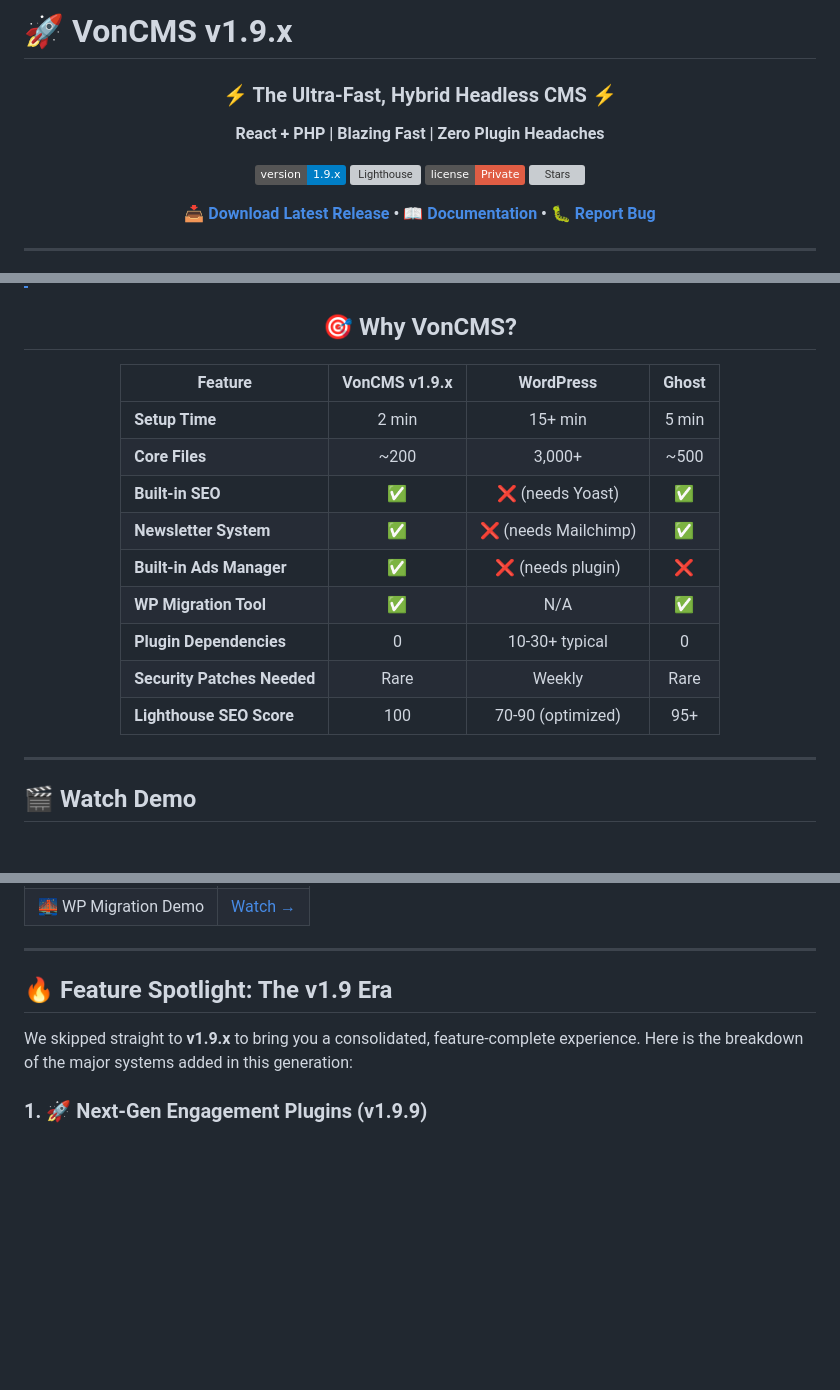
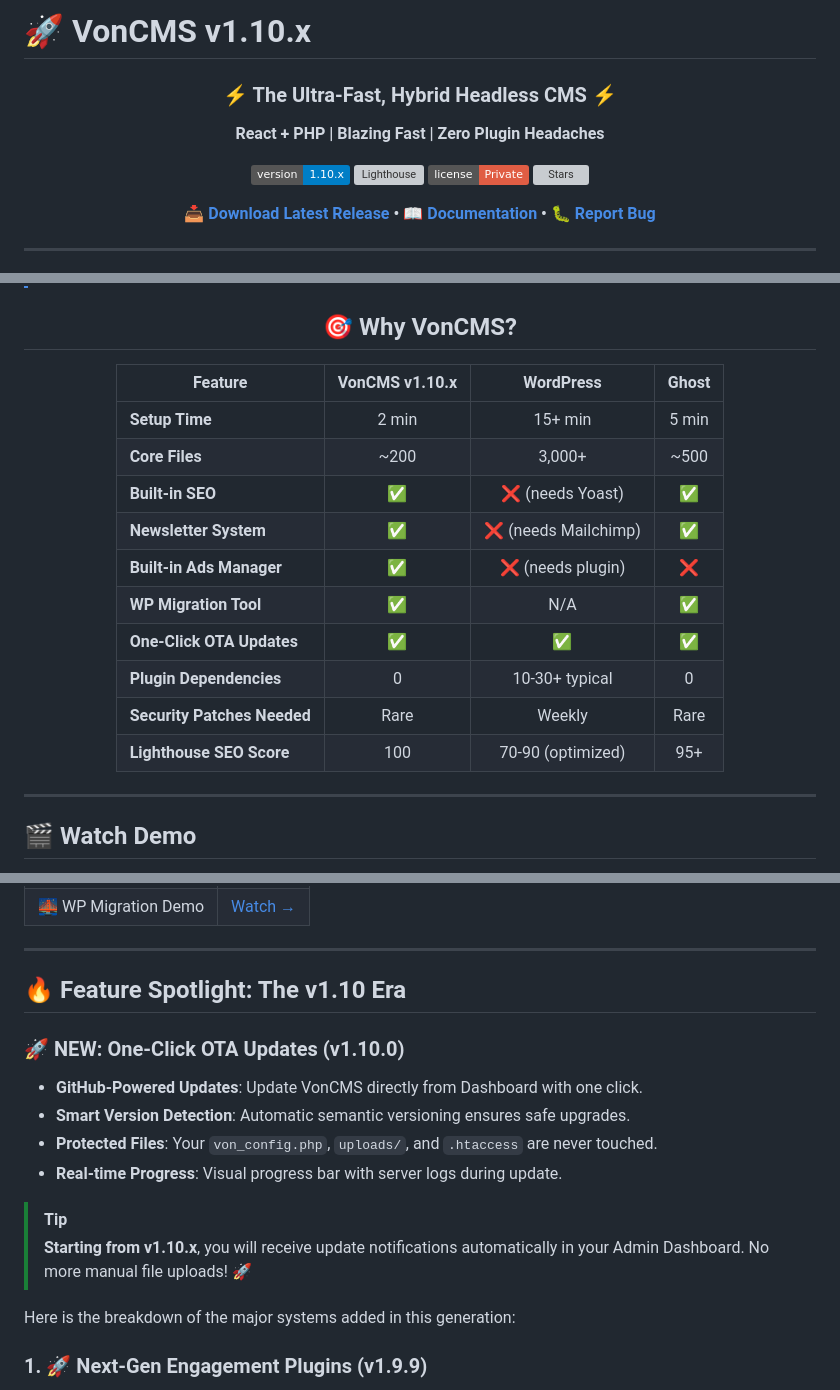
Before and after one commit to Vondereich/VonCMS, a Markdown page: README.md, 3 parts joined by grey strips. Drawn GitHub-style; badges without logos; blank space fills up the shorter version; grey boxes are pictures that could not be loaded.

Commit message:
Bump version from 1.9.x to 1.10.x
Updated version number and feature highlights in README.

```diff
--- a/README.md
+++ b/README.md
@@ -1,4 +1,4 @@
-# 🚀 VonCMS v1.9.x
+# 🚀 VonCMS v1.10.x
 
 <div align="center">
 
@@ -6,7 +6,7 @@
 
 **React + PHP | Blazing Fast | Zero Plugin Headaches**
 
-[![Version](https://img.shields.io/badge/version-1.9.x-blue.svg)](https://github.com/Vondereich/VonCMS/releases)
+[![Version](https://img.shields.io/badge/version-1.10.x-blue.svg)](https://github.com/Vondereich/VonCMS/releases)
 [![Lighthouse](https://img.shields.io/badge/Lighthouse-89%2F96%2F100%2F100-brightgreen.svg)](https://web.dev/measure/)
 [![License](https://img.shields.io/badge/license-Private-red.svg)](LICENSE.md)
 [![Stars](https://img.shields.io/github/stars/Vondereich/VonCMS?style=social)](https://github.com/Vondereich/VonCMS)
@@ -30,17 +30,18 @@ _If you find VonCMS useful, please consider giving it a ⭐ — it helps others
 
 ## 🎯 Why VonCMS?
 
-| Feature                     | VonCMS v1.9.x |      WordPress       | Ghost |
-| --------------------------- | :----: | :------------------: | :---: |
-| **Setup Time**              | 2 min  |       15+ min        | 5 min |
-| **Core Files**              |  ~200  |        3,000+        | ~500  |
-| **Built-in SEO**            |   ✅   |   ❌ (needs Yoast)   |  ✅   |
-| **Newsletter System**       |   ✅   | ❌ (needs Mailchimp) |  ✅   |
-| **Built-in Ads Manager**    |   ✅   |  ❌ (needs plugin)   |  ❌   |
-| **WP Migration Tool**       |   ✅   |         N/A          |  ✅   |
-| **Plugin Dependencies**     |   0    |    10-30+ typical    |   0   |
-| **Security Patches Needed** |  Rare  |        Weekly        | Rare  |
-| **Lighthouse SEO Score**    |  100   |  70-90 (optimized)   |  95+  |
+| Feature                     | VonCMS v1.10.x |      WordPress       | Ghost |
+| --------------------------- | :-----------: | :------------------: | :---: |
+| **Setup Time**              |     2 min     |       15+ min        | 5 min |
+| **Core Files**              |     ~200      |        3,000+        | ~500  |
+| **Built-in SEO**            |      ✅       |   ❌ (needs Yoast)   |  ✅   |
+| **Newsletter System**       |      ✅       | ❌ (needs Mailchimp) |  ✅   |
+| **Built-in Ads Manager**    |      ✅       |  ❌ (needs plugin)   |  ❌   |
+| **WP Migration Tool**       |      ✅       |         N/A          |  ✅   |
+| **One-Click OTA Updates**   |      ✅       |         ✅           |  ✅   |
+| **Plugin Dependencies**     |       0       |    10-30+ typical    |   0   |
+| **Security Patches Needed** |     Rare      |        Weekly        | Rare  |
+| **Lighthouse SEO Score**    |      100      |  70-90 (optimized)   |  95+  |
 
 </div>
 
@@ -64,9 +65,19 @@ _If you find VonCMS useful, please consider giving it a ⭐ — it helps others
 
 ---
 
-## 🔥 Feature Spotlight: The v1.9 Era
+## 🔥 Feature Spotlight: The v1.10 Era
 
-We skipped straight to **v1.9.x** to bring you a consolidated, feature-complete experience. Here is the breakdown of the major systems added in this generation:
+### 🚀 NEW: One-Click OTA Updates (v1.10.0)
+
+- **GitHub-Powered Updates**: Update VonCMS directly from Dashboard with one click.
+- **Smart Version Detection**: Automatic semantic versioning ensures safe upgrades.
+- **Protected Files**: Your `von_config.php`, `uploads/`, and `.htaccess` are never touched.
+- **Real-time Progress**: Visual progress bar with server logs during update.
+
+> [!TIP]
+> **Starting from v1.10.x**, you will receive update notifications automatically in your Admin Dashboard. No more manual file uploads! 🚀
+
+Here is the breakdown of the major systems added in this generation:
 
 ### 1. 🚀 Next-Gen Engagement Plugins (v1.9.9)
 
```
Also changed, not shown: other parts of README.md (+8 -8 lines).
